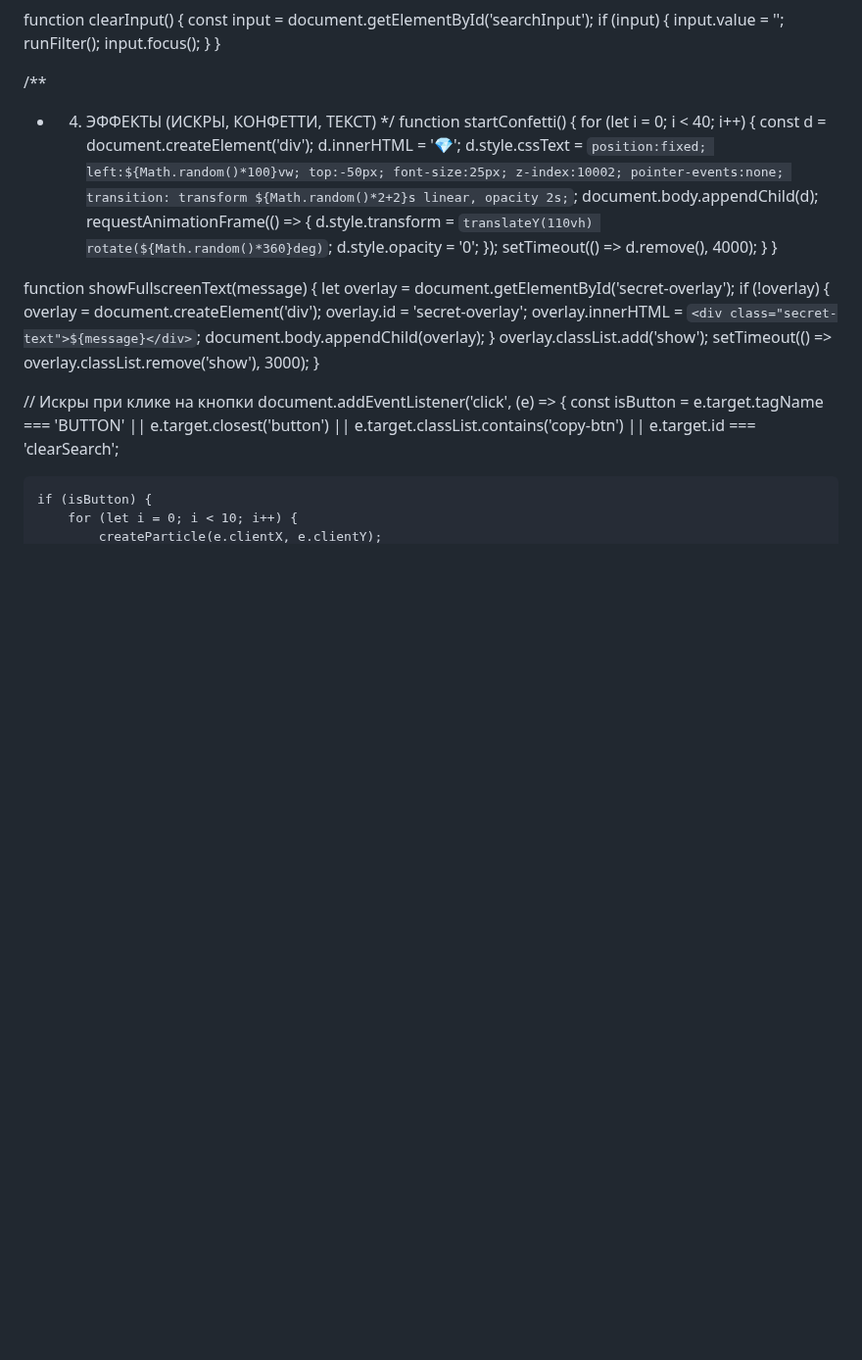
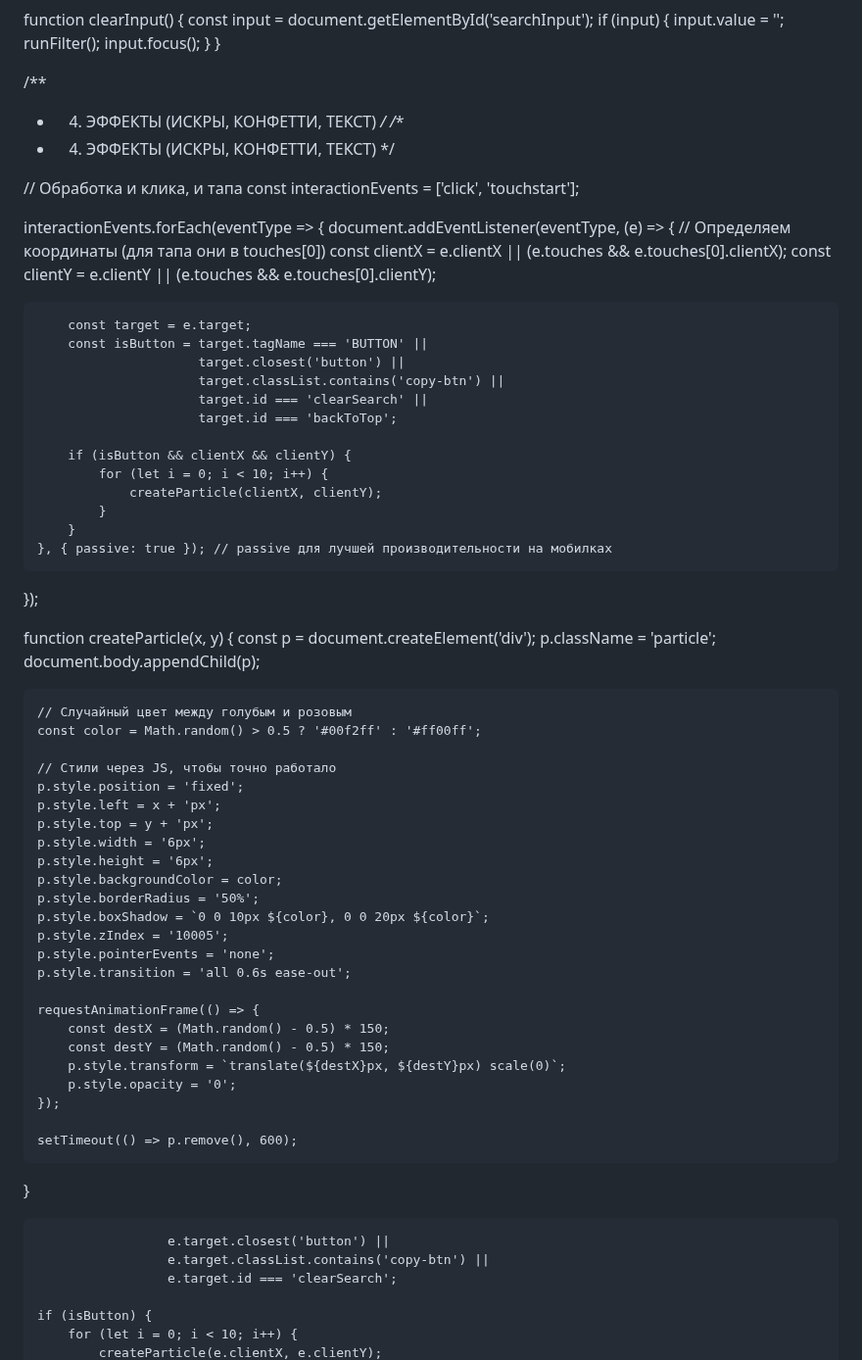
Before and after one commit to timonbat0n/modr.slots, a Markdown page: README.md, the part around one of its changes. Shown at 98% size. Drawn GitHub-style; blank space fills up the shorter version.

```diff
--- a/README.md
+++ b/README.md
@@ -639,35 +651,65 @@ function clearInput() {
 /**
  * 4. ЭФФЕКТЫ (ИСКРЫ, КОНФЕТТИ, ТЕКСТ)
  */
-function startConfetti() {
-    for (let i = 0; i < 40; i++) {
-        const d = document.createElement('div');
-        d.innerHTML = '💎';
-        d.style.cssText = `position:fixed; left:${Math.random()*100}vw; top:-50px; font-size:25px; z-index:10002; pointer-events:none; transition: transform ${Math.random()*2+2}s linear, opacity 2s;`;
-        document.body.appendChild(d);
-        requestAnimationFrame(() => {
-            d.style.transform = `translateY(110vh) rotate(${Math.random()*360}deg)`;
-            d.style.opacity = '0';
-        });
-        setTimeout(() => d.remove(), 4000);
-    }
+/**
+ * 4. ЭФФЕКТЫ (ИСКРЫ, КОНФЕТТИ, ТЕКСТ)
+ */
+
+// Обработка и клика, и тапа
+const interactionEvents = ['click', 'touchstart'];
+
+interactionEvents.forEach(eventType => {
+    document.addEventListener(eventType, (e) => {
+        // Определяем координаты (для тапа они в touches[0])
+        const clientX = e.clientX || (e.touches && e.touches[0].clientX);
+        const clientY = e.clientY || (e.touches && e.touches[0].clientY);
+
+        const target = e.target;
+        const isButton = target.tagName === 'BUTTON' ||
+                         target.closest('button') ||
+                         target.classList.contains('copy-btn') ||
+                         target.id === 'clearSearch' ||
+                         target.id === 'backToTop';
+
+        if (isButton && clientX && clientY) {
+            for (let i = 0; i < 10; i++) {
+                createParticle(clientX, clientY);
+            }
+        }
+    }, { passive: true }); // passive для лучшей производительности на мобилках
+});
+
+function createParticle(x, y) {
+    const p = document.createElement('div');
+    p.className = 'particle';
+    document.body.appendChild(p);
+
+    // Случайный цвет между голубым и розовым
+    const color = Math.random() > 0.5 ? '#00f2ff' : '#ff00ff';
+
+    // Стили через JS, чтобы точно работало
+    p.style.position = 'fixed';
+    p.style.left = x + 'px';
+    p.style.top = y + 'px';
+    p.style.width = '6px';
+    p.style.height = '6px';
+    p.style.backgroundColor = color;
+    p.style.borderRadius = '50%';
+    p.style.boxShadow = `0 0 10px ${color}, 0 0 20px ${color}`;
+    p.style.zIndex = '10005';
+    p.style.pointerEvents = 'none';
+    p.style.transition = 'all 0.6s ease-out';
+
+    requestAnimationFrame(() => {
+        const destX = (Math.random() - 0.5) * 150;
+        const destY = (Math.random() - 0.5) * 150;
+        p.style.transform = `translate(${destX}px, ${destY}px) scale(0)`;
+        p.style.opacity = '0';
+    });
+
+    setTimeout(() => p.remove(), 600);
 }
 
-function showFullscreenText(message) {
-    let overlay = document.getElementById('secret-overlay');
-    if (!overlay) {
-        overlay = document.createElement('div');
-        overlay.id = 'secret-overlay';
-        overlay.innerHTML = `<div class="secret-text">${message}</div>`;
-        document.body.appendChild(overlay);
-    }
-    overlay.classList.add('show');
-    setTimeout(() => overlay.classList.remove('show'), 3000);
-}
-
-// Искры при клике на кнопки
-document.addEventListener('click', (e) => {
-    const isButton = e.target.tagName === 'BUTTON' ||
                      e.target.closest('button') ||
                      e.target.classList.contains('copy-btn') ||
                      e.target.id === 'clearSearch';
```
Also changed, not shown: other parts of README.md (+13 -1 lines).
